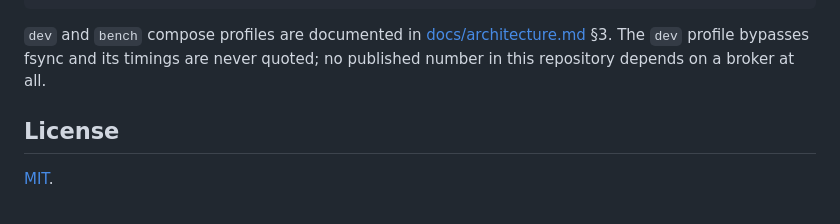
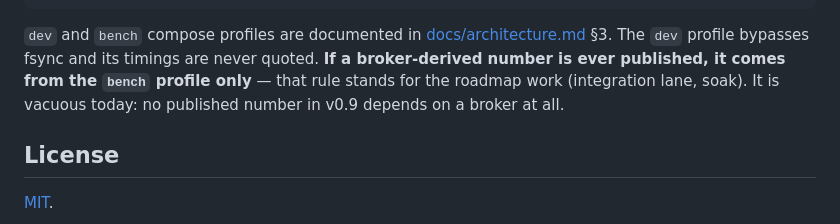
Before and after one commit to RISHIKKASULA/tickflow, a Markdown page: README.md, the part around the change. Drawn GitHub-style.

Commit message:
docs: restore the bench-only publishing policy in the README
The README rewrite replaced "numbers are only ever published from the bench
profile" -- a forward-looking policy -- with "no published number depends on a
broker at all", a statement of current fact. The new sentence is true and
stronger for v0.9, but it quietly retired the rule that starts mattering again
the moment a broker-derived number is published, which is exactly what the
roadmap's integration lane and soak would do.

The policy survived in the frozen design doc, the compose file header, and
STATE, so it was never lost -- but the README is what gets read first.

States both now: the rule for any future broker-derived number, and the fact
that it is vacuous today.

```diff
--- a/README.md
+++ b/README.md
@@ -259,7 +259,9 @@ docker compose --profile dev up -d    # single-node Redpanda + Schema Registry
 
 `dev` and `bench` compose profiles are documented in
 [docs/architecture.md](docs/architecture.md) §3. The `dev` profile bypasses fsync and its timings
-are never quoted; no published number in this repository depends on a broker at all.
+are never quoted. **If a broker-derived number is ever published, it comes from the `bench`
+profile only** — that rule stands for the roadmap work (integration lane, soak). It is vacuous
+today: no published number in v0.9 depends on a broker at all.
 
 ## License
 
```
